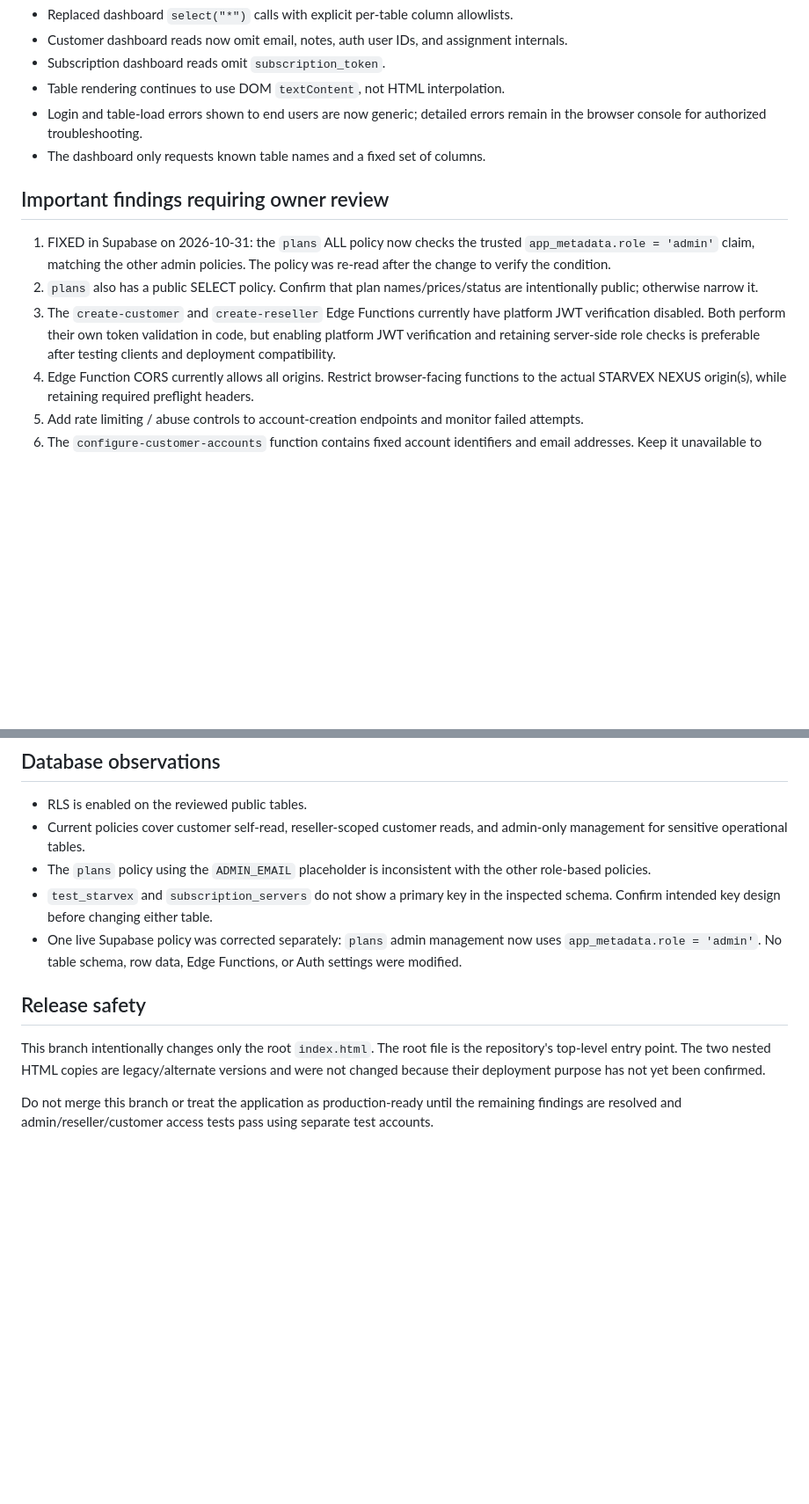
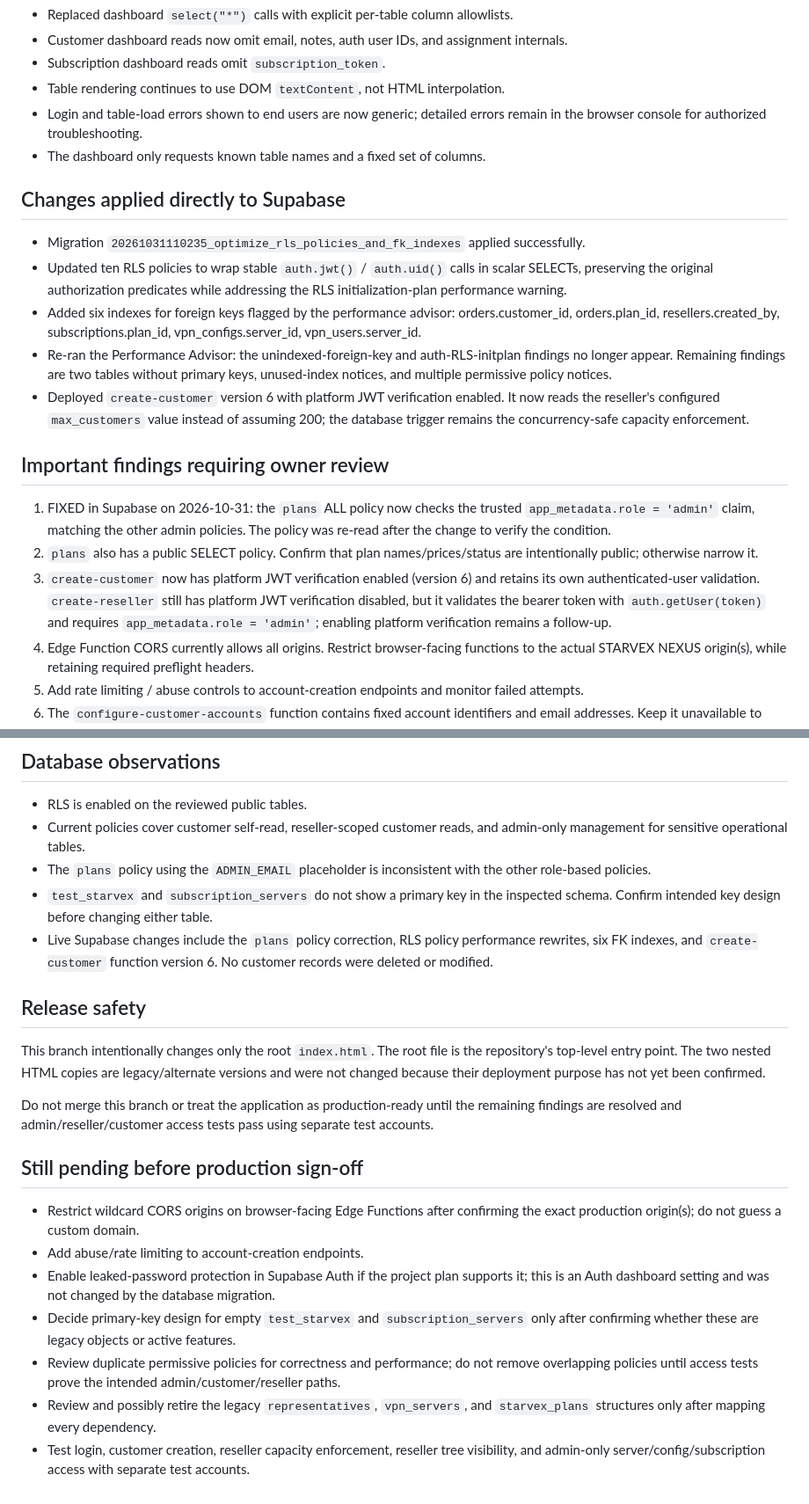
Before and after one commit to mahazporjozy-code/starvex-vpn-panel, a Markdown page: SECURITY_REVIEW.md, 2 parts joined by grey strips. Shown at 88% size. Drawn GitHub-style; blank space fills up the shorter version.

Commit message:
Update security review with applied Supabase fixes

```diff
--- a/SECURITY_REVIEW.md
+++ b/SECURITY_REVIEW.md
@@ -11,11 +11,19 @@ Review date: 2026-10-31
 - Login and table-load errors shown to end users are now generic; detailed errors remain in the browser console for authorized troubleshooting.
 - The dashboard only requests known table names and a fixed set of columns.
 
+## Changes applied directly to Supabase
+
+- Migration `20261031110235_optimize_rls_policies_and_fk_indexes` applied successfully.
+- Updated ten RLS policies to wrap stable `auth.jwt()` / `auth.uid()` calls in scalar SELECTs, preserving the original authorization predicates while addressing the RLS initialization-plan performance warning.
+- Added six indexes for foreign keys flagged by the performance advisor: orders.customer_id, orders.plan_id, resellers.created_by, subscriptions.plan_id, vpn_configs.server_id, vpn_users.server_id.
+- Re-ran the Performance Advisor: the unindexed-foreign-key and auth-RLS-initplan findings no longer appear. Remaining findings are two tables without primary keys, unused-index notices, and multiple permissive policy notices.
+- Deployed `create-customer` version 6 with platform JWT verification enabled. It now reads the reseller's configured `max_customers` value instead of assuming 200; the database trigger remains the concurrency-safe capacity enforcement.
+
 ## Important findings requiring owner review
 
 1. FIXED in Supabase on 2026-10-31: the `plans` ALL policy now checks the trusted `app_metadata.role = 'admin'` claim, matching the other admin policies. The policy was re-read after the change to verify the condition.
 2. `plans` also has a public SELECT policy. Confirm that plan names/prices/status are intentionally public; otherwise narrow it.
-3. The `create-customer` and `create-reseller` Edge Functions currently have platform JWT verification disabled. Both perform their own token validation in code, but enabling platform JWT verification and retaining server-side role checks is preferable after testing clients and deployment compatibility.
+3. `create-customer` now has platform JWT verification enabled (version 6) and retains its own authenticated-user validation. `create-reseller` still has platform JWT verification disabled, but it validates the bearer token with `auth.getUser(token)` and requires `app_metadata.role = 'admin'`; enabling platform verification remains a follow-up.
 4. Edge Function CORS currently allows all origins. Restrict browser-facing functions to the actual STARVEX NEXUS origin(s), while retaining required preflight headers.
 5. Add rate limiting / abuse controls to account-creation endpoints and monitor failed attempts.
 6. The `configure-customer-accounts` function contains fixed account identifiers and email addresses. Keep it unavailable to ordinary users, review whether it is still needed, and remove it only after confirming no operational dependency.
@@ -29,10 +37,21 @@ Review date: 2026-10-31
 - Current policies cover customer self-read, reseller-scoped customer reads, and admin-only management for sensitive operational tables.
 - The `plans` policy using the `ADMIN_EMAIL` placeholder is inconsistent with the other role-based policies.
 - `test_starvex` and `subscription_servers` do not show a primary key in the inspected schema. Confirm intended key design before changing either table.
-- One live Supabase policy was corrected separately: `plans` admin management now uses `app_metadata.role = 'admin'`. No table schema, row data, Edge Functions, or Auth settings were modified.
+- Live Supabase changes include the `plans` policy correction, RLS policy performance rewrites, six FK indexes, and `create-customer` function version 6. No customer records were deleted or modified.
 
 ## Release safety
 
 This branch intentionally changes only the root `index.html`. The root file is the repository's top-level entry point. The two nested HTML copies are legacy/alternate versions and were not changed because their deployment purpose has not yet been confirmed.
 
 Do not merge this branch or treat the application as production-ready until the remaining findings are resolved and admin/reseller/customer access tests pass using separate test accounts.
+
+
+## Still pending before production sign-off
+
+- Restrict wildcard CORS origins on browser-facing Edge Functions after confirming the exact production origin(s); do not guess a custom domain.
+- Add abuse/rate limiting to account-creation endpoints.
+- Enable leaked-password protection in Supabase Auth if the project plan supports it; this is an Auth dashboard setting and was not changed by the database migration.
+- Decide primary-key design for empty `test_starvex` and `subscription_servers` only after confirming whether these are legacy objects or active features.
+- Review duplicate permissive policies for correctness and performance; do not remove overlapping policies until access tests prove the intended admin/customer/reseller paths.
+- Review and possibly retire the legacy `representatives`, `vpn_servers`, and `starvex_plans` structures only after mapping every dependency.
+- Test login, customer creation, reseller capacity enforcement, reseller tree visibility, and admin-only server/config/subscription access with separate test accounts.
```
